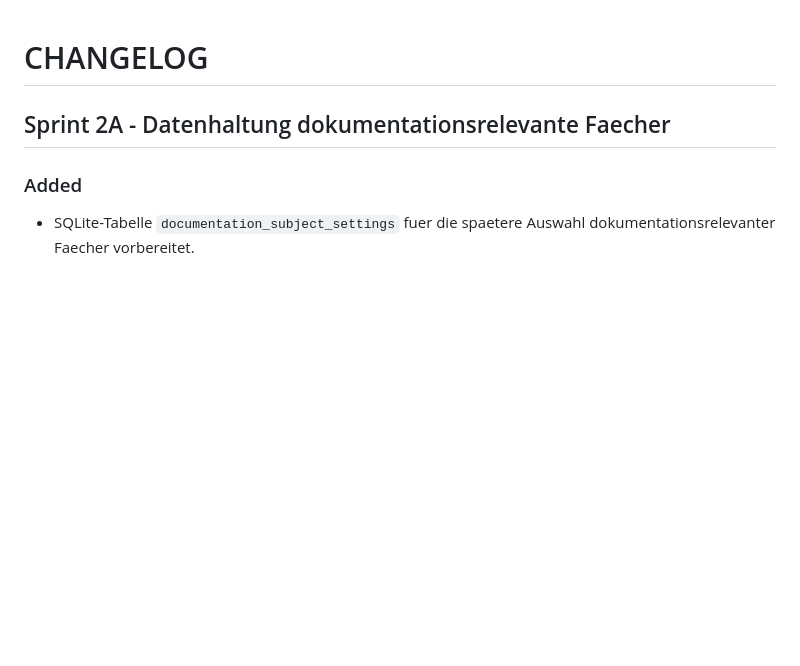
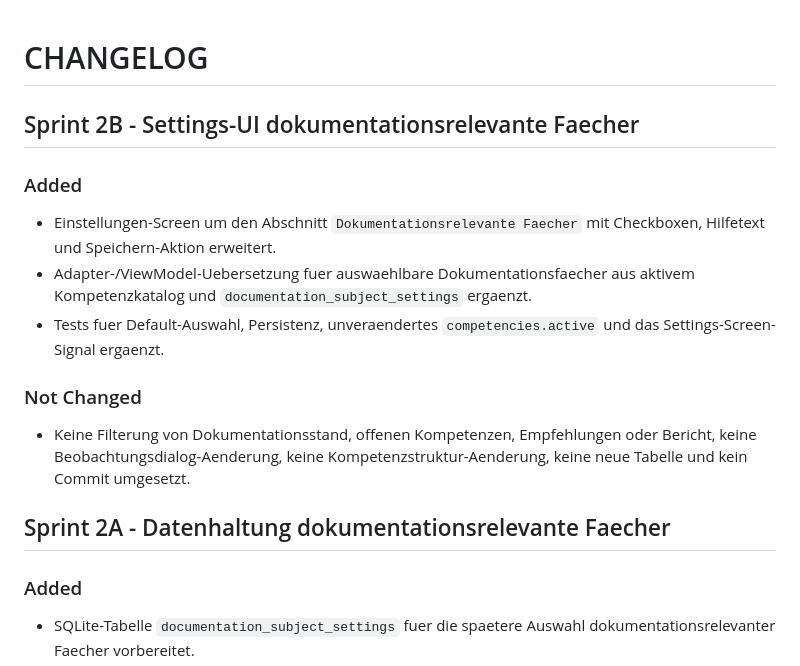
Before and after one commit to JoergG87/Jenaplan-Kompetenzmanager-Update, a Markdown page: CHANGELOG.md, the part around the change. Rendered like a GitHub page; blank space fills up the shorter version.

Commit message:
feat(settings): add documentation subject selection UI

```diff
--- a/CHANGELOG.md
+++ b/CHANGELOG.md
@@ -1,4 +1,16 @@
 # CHANGELOG
+
+## Sprint 2B - Settings-UI dokumentationsrelevante Faecher
+
+### Added
+
+- Einstellungen-Screen um den Abschnitt `Dokumentationsrelevante Faecher` mit Checkboxen, Hilfetext und Speichern-Aktion erweitert.
+- Adapter-/ViewModel-Uebersetzung fuer auswaehlbare Dokumentationsfaecher aus aktivem Kompetenzkatalog und `documentation_subject_settings` ergaenzt.
+- Tests fuer Default-Auswahl, Persistenz, unveraendertes `competencies.active` und das Settings-Screen-Signal ergaenzt.
+
+### Not Changed
+
+- Keine Filterung von Dokumentationsstand, offenen Kompetenzen, Empfehlungen oder Bericht, keine Beobachtungsdialog-Aenderung, keine Kompetenzstruktur-Aenderung, keine neue Tabelle und kein Commit umgesetzt.
 
 ## Sprint 2A - Datenhaltung dokumentationsrelevante Faecher
 
```
